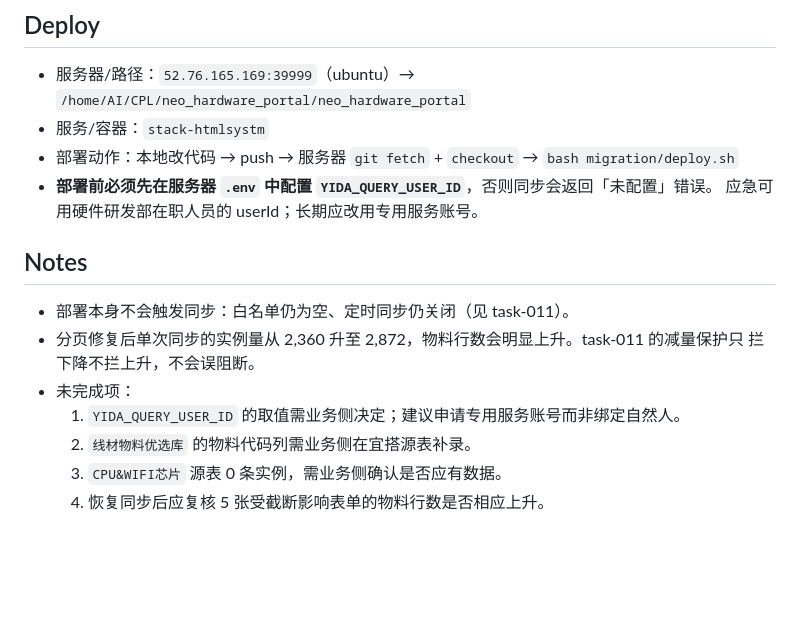
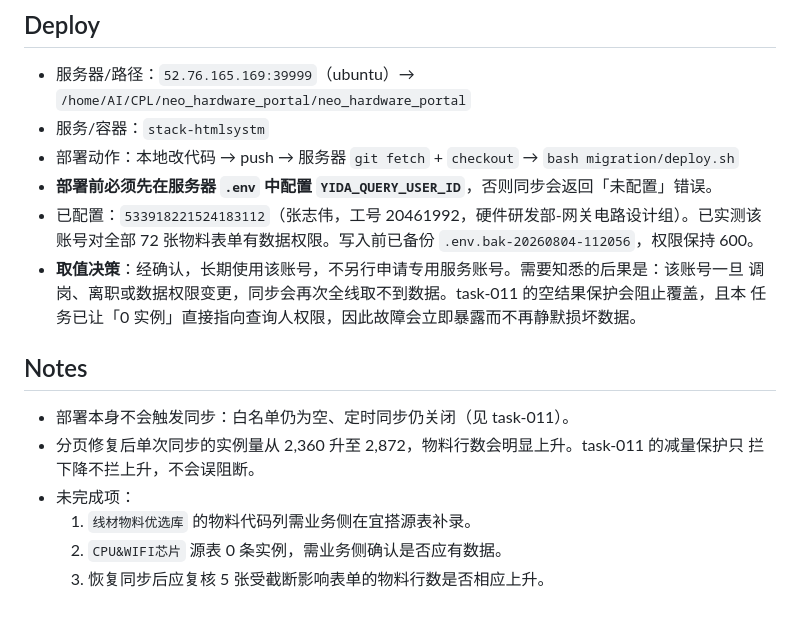
Before and after one commit to Max0314/neo_hardware_portal, a Markdown page: tasks/task-012-yida-query-user-and-pagination.md, the part around the change. Rendered like a GitHub page; blank space fills up the shorter version.

Commit message:
docs(task-012): record the configured query user and its accepted risk
The server .env now sets YIDA_QUERY_USER_ID to 张志伟's userId, verified to
hold data permission on all 72 material forms. Using a person's account rather
than a dedicated service account is a deliberate choice, so record what follows
from it: a transfer, departure, or permission change breaks the sync again.
That failure is now loud instead of destructive -- task-011 blocks the empty
overwrite and this task points a zero-instance result straight at the query
user -- but it still stops the sync.

Co-Authored-By: Claude Opus 5 <noreply@anthropic.com>

```diff
--- a/tasks/task-012-yida-query-user-and-pagination.md
+++ b/tasks/task-012-yida-query-user-and-pagination.md
@@ -82,7 +82,11 @@ total = (a or b or c) if isinstance(result.get('result'), dict) else None
 - 服务/容器：`stack-htmlsystm`
 - 部署动作：本地改代码 → push → 服务器 `git fetch` + `checkout` → `bash migration/deploy.sh`
 - **部署前必须先在服务器 `.env` 中配置 `YIDA_QUERY_USER_ID`**，否则同步会返回「未配置」错误。
-  应急可用硬件研发部在职人员的 userId；长期应改用专用服务账号。
+- 已配置：`533918221524183112`（张志伟，工号 20461992，硬件研发部-网关电路设计组）。已实测该
+  账号对全部 72 张物料表单有数据权限。写入前已备份 `.env.bak-20260804-112056`，权限保持 600。
+- **取值决策**：经确认，长期使用该账号，不另行申请专用服务账号。需要知悉的后果是：该账号一旦
+  调岗、离职或数据权限变更，同步会再次全线取不到数据。task-011 的空结果保护会阻止覆盖，且本
+  任务已让「0 实例」直接指向查询人权限，因此故障会立即暴露而不再静默损坏数据。
 
 ## Notes
 
@@ -90,7 +94,6 @@ total = (a or b or c) if isinstance(result.get('result'), dict) else None
 - 分页修复后单次同步的实例量从 2,360 升至 2,872，物料行数会明显上升。task-011 的减量保护只
   拦下降不拦上升，不会误阻断。
 - 未完成项：
-  1. `YIDA_QUERY_USER_ID` 的取值需业务侧决定；建议申请专用服务账号而非绑定自然人。
-  2. `线材物料优选库` 的物料代码列需业务侧在宜搭源表补录。
-  3. `CPU&WIFI芯片` 源表 0 条实例，需业务侧确认是否应有数据。
-  4. 恢复同步后应复核 5 张受截断影响表单的物料行数是否相应上升。
+  1. `线材物料优选库` 的物料代码列需业务侧在宜搭源表补录。
+  2. `CPU&WIFI芯片` 源表 0 条实例，需业务侧确认是否应有数据。
+  3. 恢复同步后应复核 5 张受截断影响表单的物料行数是否相应上升。
```
